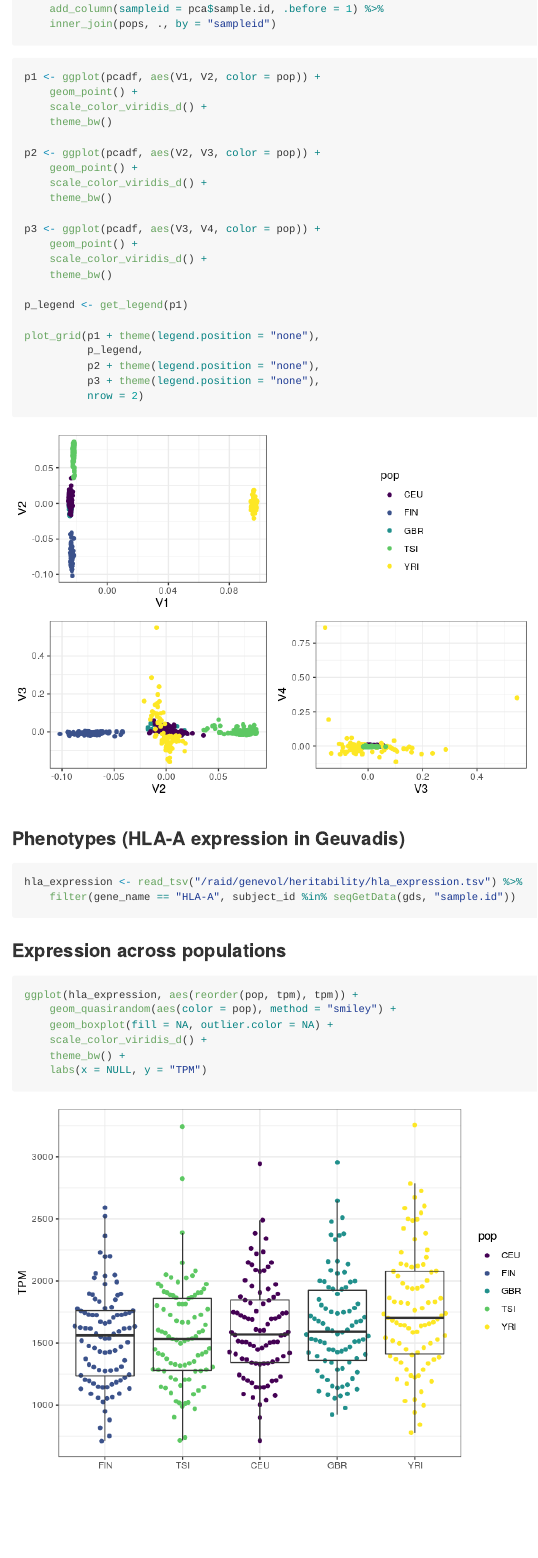
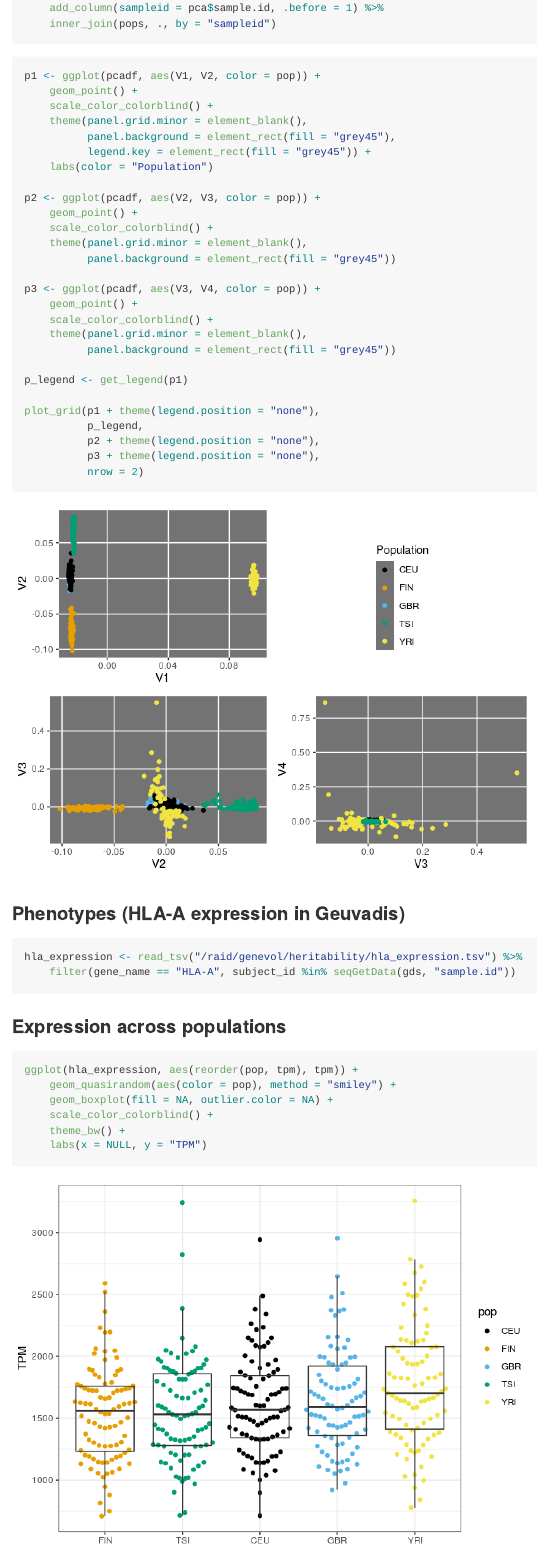
Before and after one commit to VitorAguiar/heritability, an R Markdown document (hla_herit.Rmd): the page in a window 1100 px wide, from 2840 px down before the commit and from 2860 px down after it, so that both start at the same text. The pictures show the output file hla_herit.md that the author committed with the source, drawn offline in the style of GitHub; long lines of code are wrapped.

Commit message:
update minor aesthetic details

````diff
--- a/hla_herit.Rmd
+++ b/hla_herit.Rmd
@@ -100,18 +100,23 @@ pcadf <- as.data.frame(pca$eigenvect) %>%
 ```{r pcaplot}
 p1 <- ggplot(pcadf, aes(V1, V2, color = pop)) +
     geom_point() +
-    scale_color_viridis_d() +
-    theme_bw()
+    scale_color_colorblind() +
+    theme(panel.grid.minor = element_blank(),
+          panel.background = element_rect(fill = "grey45"),
+          legend.key = element_rect(fill = "grey45")) +
+    labs(color = "Population")
 
 p2 <- ggplot(pcadf, aes(V2, V3, color = pop)) +
     geom_point() +
-    scale_color_viridis_d() +
-    theme_bw()
+    scale_color_colorblind() +
+    theme(panel.grid.minor = element_blank(),
+          panel.background = element_rect(fill = "grey45"))
 
 p3 <- ggplot(pcadf, aes(V3, V4, color = pop)) +
     geom_point() +
-    scale_color_viridis_d() +
-    theme_bw()
+    scale_color_colorblind() +
+    theme(panel.grid.minor = element_blank(),
+          panel.background = element_rect(fill = "grey45"))
 
 p_legend <- get_legend(p1)
 
@@ -135,7 +140,7 @@ hla_expression <- read_tsv("/raid/genevol/heritability/hla_expression.tsv") %>%
 ggplot(hla_expression, aes(reorder(pop, tpm), tpm)) +
     geom_quasirandom(aes(color = pop), method = "smiley") +
     geom_boxplot(fill = NA, outlier.color = NA) +
-    scale_color_viridis_d() +
+    scale_color_colorblind() +
     theme_bw() +
     labs(x = NULL, y = "TPM")
 ```
````
Also changed, not shown: hla_herit.md, hla_herit_files/figure-gfm/pcaplot-1.png, hla_herit_files/figure-gfm/unnamed-chunk-12-1.png, hla_herit_files/figure-gfm/unnamed-chunk-6-1.png, hla_herit.Rmd (13 more changed lines).
